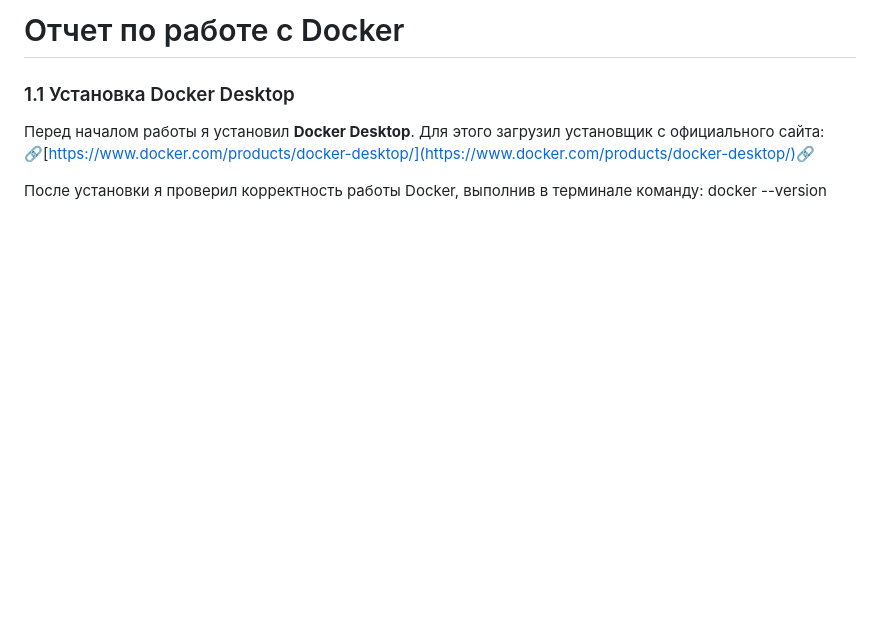
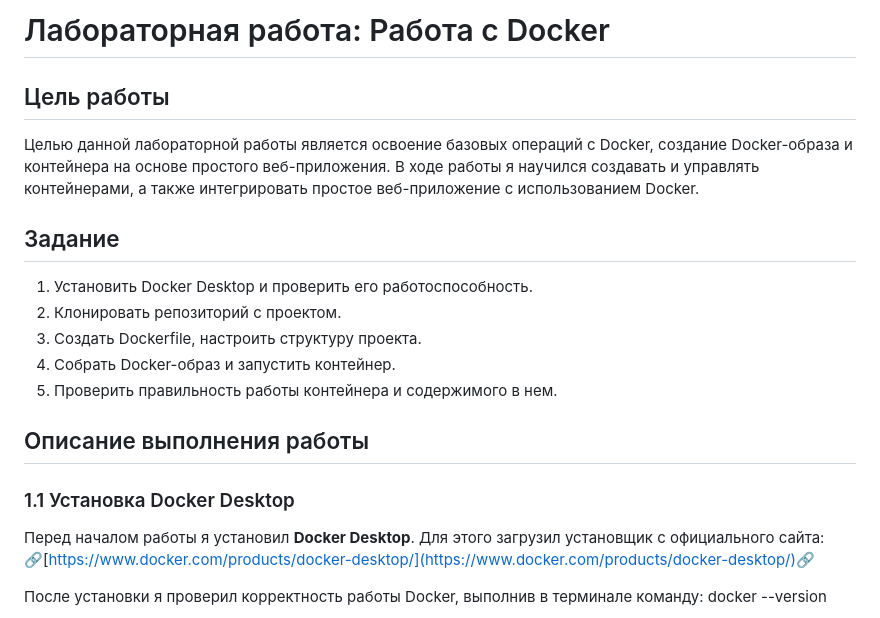
Before and after one commit to Mitcov9847/containers03, a Markdown page: readme1.md, the part around one of its changes. GitHub-like rendering; blank space fills up the shorter version.

```diff
--- a/readme1.md
+++ b/readme1.md
@@ -1,4 +1,16 @@
-# Отчет по работе с Docker
+# Лабораторная работа: Работа с Docker
+
+## Цель работы
+Целью данной лабораторной работы является освоение базовых операций с Docker, создание Docker-образа и контейнера на основе простого веб-приложения. В ходе работы я научился создавать и управлять контейнерами, а также интегрировать простое веб-приложение с использованием Docker.
+
+## Задание
+1. Установить Docker Desktop и проверить его работоспособность.
+2. Клонировать репозиторий с проектом.
+3. Создать Dockerfile, настроить структуру проекта.
+4. Собрать Docker-образ и запустить контейнер.
+5. Проверить правильность работы контейнера и содержимого в нем.
+
+## Описание выполнения работы
 
 ### 1.1 Установка Docker Desktop
 
```
Also changed, not shown: other parts of readme1.md (+14 -8 lines).
